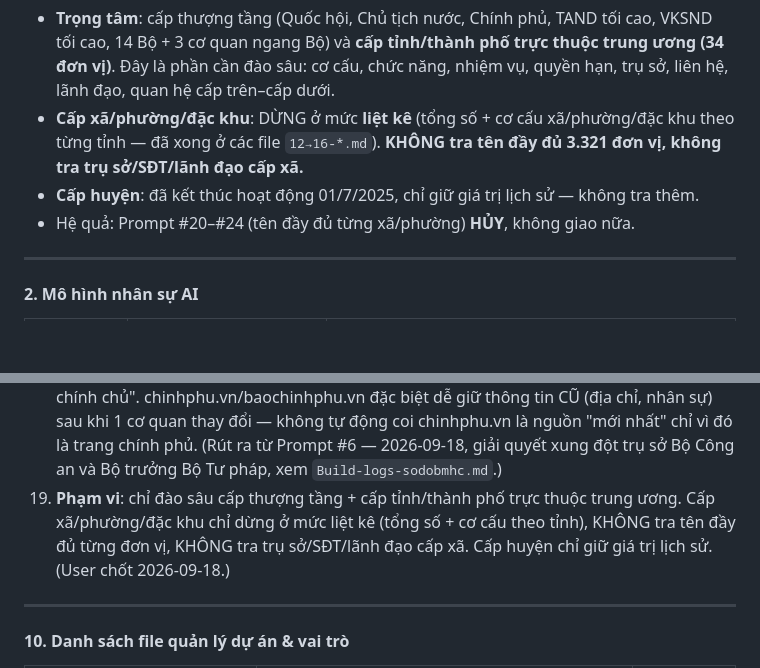
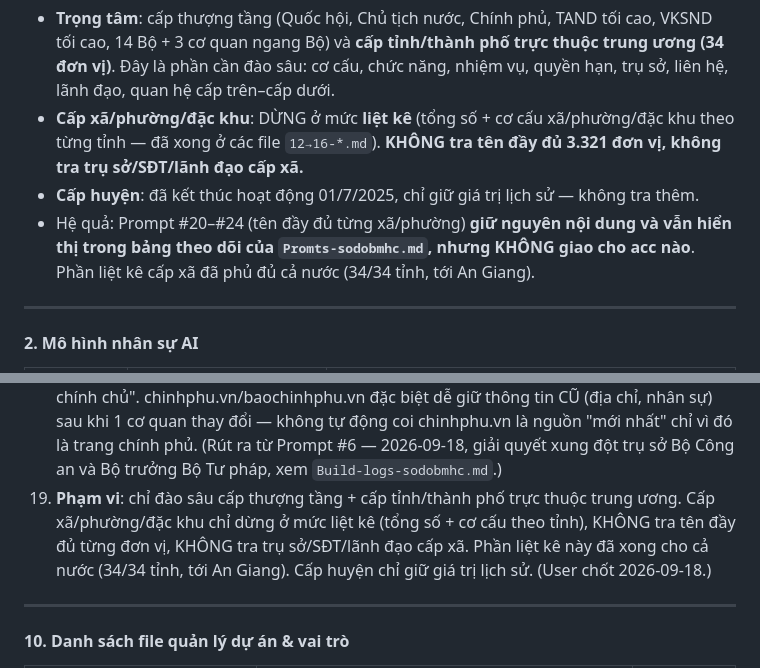
Before and after one commit to haphanhp/sodo-bo-may-hanh-chinh, a Markdown page: Claude-sodobmhc.md, 2 parts joined by grey strips. Drawn GitHub-style; blank space fills up the shorter version.

```diff
--- a/Claude-sodobmhc.md
+++ b/Claude-sodobmhc.md
@@ -32,7 +32,7 @@ Làm **từ từ, theo Phase**, không làm tất cả cùng lúc (xem `Roadmap-
 - **Trọng tâm**: cấp thượng tầng (Quốc hội, Chủ tịch nước, Chính phủ, TAND tối cao, VKSND tối cao, 14 Bộ + 3 cơ quan ngang Bộ) và **cấp tỉnh/thành phố trực thuộc trung ương (34 đơn vị)**. Đây là phần cần đào sâu: cơ cấu, chức năng, nhiệm vụ, quyền hạn, trụ sở, liên hệ, lãnh đạo, quan hệ cấp trên–cấp dưới.
 - **Cấp xã/phường/đặc khu**: DỪNG ở mức **liệt kê** (tổng số + cơ cấu xã/phường/đặc khu theo từng tỉnh — đã xong ở các file `12→16-*.md`). **KHÔNG tra tên đầy đủ 3.321 đơn vị, không tra trụ sở/SĐT/lãnh đạo cấp xã.**
 - **Cấp huyện**: đã kết thúc hoạt động 01/7/2025, chỉ giữ giá trị lịch sử — không tra thêm.
-- Hệ quả: Prompt #20–#24 (tên đầy đủ từng xã/phường) **HỦY**, không giao nữa.
+- Hệ quả: Prompt #20–#24 (tên đầy đủ từng xã/phường) **giữ nguyên nội dung và vẫn hiển thị trong bảng theo dõi của `Promts-sodobmhc.md`, nhưng KHÔNG giao cho acc nào**. Phần liệt kê cấp xã đã phủ đủ cả nước (34/34 tỉnh, tới An Giang).
 
 ---
 
@@ -161,7 +161,7 @@ Không cần acc Free tự viết JSON đúng schema — acc Pro sẽ chuyển s
 16. Cảnh giác với dữ liệu lặp lại y hệt trên nhiều trang khác nhau (ví dụ cùng 1 SĐT/địa chỉ gắn nhãn nhiều cơ quan khác nhau trên chinhphu.vn/baochinhphu.vn) — nhiều khả năng đó là footer/bản quyền của trang báo/cổng tin, KHÔNG phải dữ liệu thật của cơ quan đang tra. Phải mở trang gốc kiểm tra ngữ cảnh trước khi dùng. (Rút ra từ Prompt #2 — 2026-09-18, xem `Build-logs-sodobmhc.md`.)
 17. Khi công cụ web search/web_fetch tích hợp của model gặp lỗi (trang cần chạy JS không đọc được, nội dung trả về là bản cache/cũ, hoặc công cụ tìm kiếm gán nhầm URL cho 1 đoạn nội dung) — KHÔNG lặp lại y nguyên cùng công cụ đó lần 3, cũng KHÔNG tự suy diễn/đoán kết quả. Ghi rõ "vẫn xung đột/chưa xác minh được qua công cụ tự động", đề xuất tra thủ công bằng trình duyệt thật, và coi đây là mục KHÔNG chặn tiến độ (non-blocking) nếu không phải field bắt buộc. (Rút ra từ Prompt #4 — 2026-09-18, xem `Build-logs-sodobmhc.md`.)
 18. Khi 2 (hoặc nhiều) lần tra độc lập cho ra kết quả THẬT SỰ khác nhau về 1 field định danh quan trọng (địa chỉ trụ sở, tên người giữ chức vụ...) — không phải do lỗi kỹ thuật rõ ràng (footer/cache/JS) mà là 2 dữ kiện khác nhau, cả 2 đều có nguồn — KHÔNG để 1 AI tự chọn 1 bên. Phải: (a) đánh dấu ❗ xung đột trong file dữ liệu, (b) giao 1 acc/lượt tra RIÊNG để giải quyết, ưu tiên tìm nguồn có SỐ VĂN BẢN + NGÀY CỤ THỂ (Nghị quyết Quốc hội, Quyết định, Thông báo chính thức) hơn là suy luận từ ngày đăng bài hoặc so sánh độ "có vẻ chính chủ". chinhphu.vn/baochinhphu.vn đặc biệt dễ giữ thông tin CŨ (địa chỉ, nhân sự) sau khi 1 cơ quan thay đổi — không tự động coi chinhphu.vn là nguồn "mới nhất" chỉ vì đó là trang chính phủ. (Rút ra từ Prompt #6 — 2026-09-18, giải quyết xung đột trụ sở Bộ Công an và Bộ trưởng Bộ Tư pháp, xem `Build-logs-sodobmhc.md`.)
-19. **Phạm vi**: chỉ đào sâu cấp thượng tầng + cấp tỉnh/thành phố trực thuộc trung ương. Cấp xã/phường/đặc khu chỉ dừng ở mức liệt kê (tổng số + cơ cấu theo tỉnh), KHÔNG tra tên đầy đủ từng đơn vị, KHÔNG tra trụ sở/SĐT/lãnh đạo cấp xã. Cấp huyện chỉ giữ giá trị lịch sử. (User chốt 2026-09-18.)
+19. **Phạm vi**: chỉ đào sâu cấp thượng tầng + cấp tỉnh/thành phố trực thuộc trung ương. Cấp xã/phường/đặc khu chỉ dừng ở mức liệt kê (tổng số + cơ cấu theo tỉnh), KHÔNG tra tên đầy đủ từng đơn vị, KHÔNG tra trụ sở/SĐT/lãnh đạo cấp xã. Phần liệt kê này đã xong cho cả nước (34/34 tỉnh, tới An Giang). Cấp huyện chỉ giữ giá trị lịch sử. (User chốt 2026-09-18.)
 
 ---
 
```
Also changed, not shown: Promts-sodobmhc.md (+11 -11 lines), Roadmap-sodobmhc.md (+2 -2 lines).
